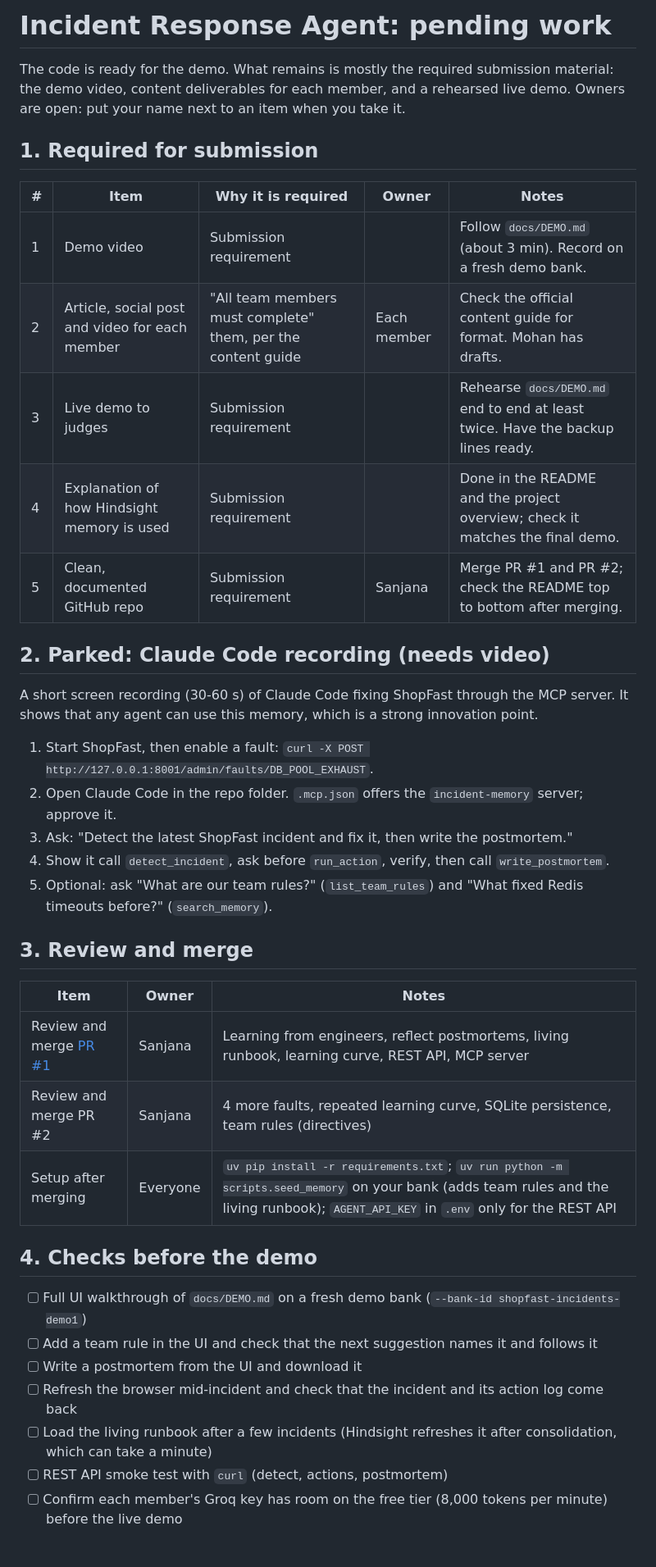
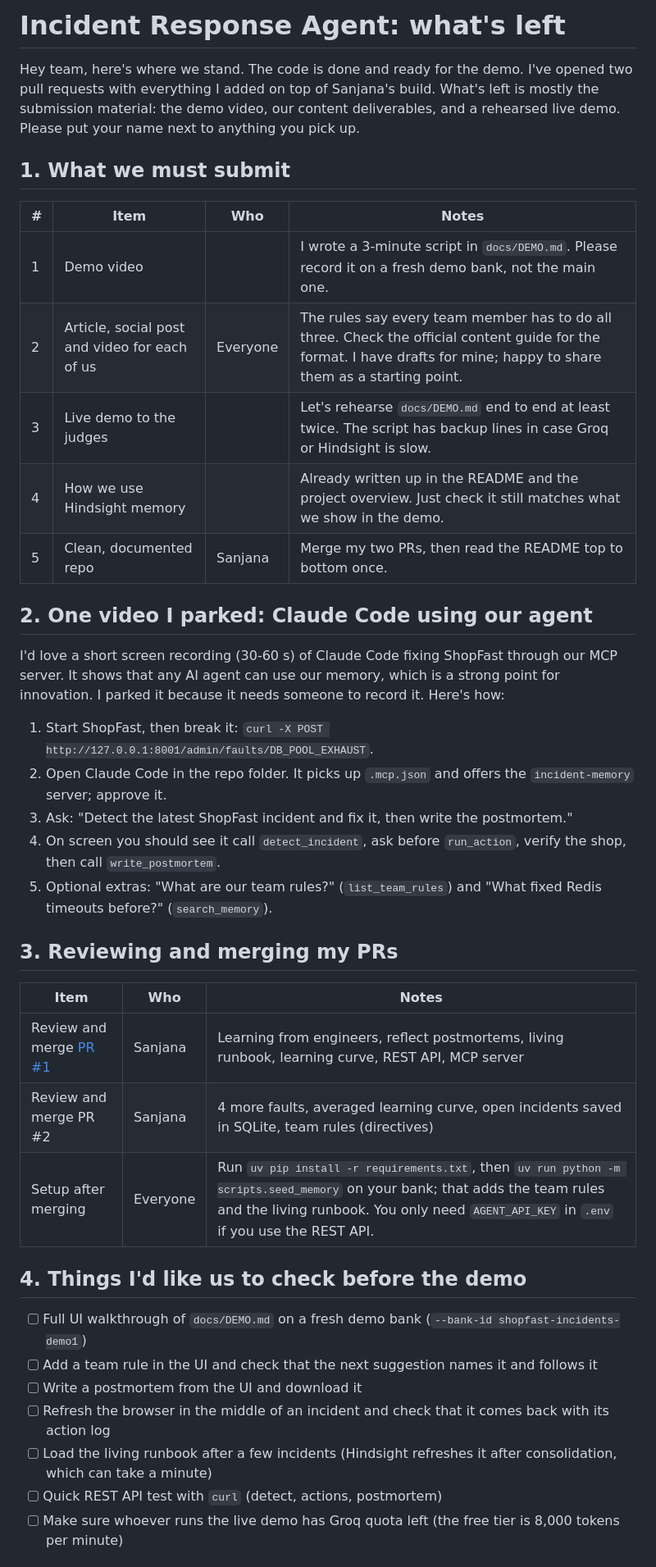
Before and after one commit to Raphael-08/incident-response-agent, a Markdown page: docs/PENDING.md, the part around one of its changes. Shown at 82% size. GitHub-like rendering.

Commit message:
docs: pending work written as a note to the team

```diff
--- a/docs/PENDING.md
+++ b/docs/PENDING.md
@@ -1,41 +1,41 @@
-# Incident Response Agent: pending work
+# Incident Response Agent: what's left
 
-The code is ready for the demo. What remains is mostly the required submission material: the demo video, content deliverables for each member, and a rehearsed live demo. Owners are open: put your name next to an item when you take it.
+Hey team, here's where we stand. The code is done and ready for the demo. I've opened two pull requests with everything I added on top of Sanjana's build. What's left is mostly the submission material: the demo video, our content deliverables, and a rehearsed live demo. Please put your name next to anything you pick up.
 
-## 1. Required for submission
+## 1. What we must submit
 
-| # | Item | Why it is required | Owner | Notes |
-| --- | --- | --- | --- | --- |
-| 1 | Demo video | Submission requirement | | Follow `docs/DEMO.md` (about 3 min). Record on a fresh demo bank. |
-| 2 | Article, social post and video for each member | "All team members must complete" them, per the content guide | Each member | Check the official content guide for format. Mohan has drafts. |
-| 3 | Live demo to judges | Submission requirement | | Rehearse `docs/DEMO.md` end to end at least twice. Have the backup lines ready. |
-| 4 | Explanation of how Hindsight memory is used | Submission requirement | | Done in the README and the project overview; check it matches the final demo. |
-| 5 | Clean, documented GitHub repo | Submission requirement | Sanjana | Merge PR #1 and PR #2; check the README top to bottom after merging. |
+| # | Item | Who | Notes |
+| --- | --- | --- | --- |
+| 1 | Demo video | | I wrote a 3-minute script in `docs/DEMO.md`. Please record it on a fresh demo bank, not the main one. |
+| 2 | Article, social post and video for each of us | Everyone | The rules say every team member has to do all three. Check the official content guide for the format. I have drafts for mine; happy to share them as a starting point. |
+| 3 | Live demo to the judges | | Let's rehearse `docs/DEMO.md` end to end at least twice. The script has backup lines in case Groq or Hindsight is slow. |
+| 4 | How we use Hindsight memory | | Already written up in the README and the project overview. Just check it still matches what we show in the demo. |
+| 5 | Clean, documented repo | Sanjana | Merge my two PRs, then read the README top to bottom once. |
 
-## 2. Parked: Claude Code recording (needs video)
-A short screen recording (30-60 s) of Claude Code fixing ShopFast through the MCP server. It shows that any agent can use this memory, which is a strong innovation point.
+## 2. One video I parked: Claude Code using our agent
+I'd love a short screen recording (30-60 s) of Claude Code fixing ShopFast through our MCP server. It shows that any AI agent can use our memory, which is a strong point for innovation. I parked it because it needs someone to record it. Here's how:
 
-1. Start ShopFast, then enable a fault: `curl -X POST http://127.0.0.1:8001/admin/faults/DB_POOL_EXHAUST`.
-2. Open Claude Code in the repo folder. `.mcp.json` offers the `incident-memory` server; approve it.
+1. Start ShopFast, then break it: `curl -X POST http://127.0.0.1:8001/admin/faults/DB_POOL_EXHAUST`.
+2. Open Claude Code in the repo folder. It picks up `.mcp.json` and offers the `incident-memory` server; approve it.
 3. Ask: "Detect the latest ShopFast incident and fix it, then write the postmortem."
-4. Show it call `detect_incident`, ask before `run_action`, verify, then call `write_postmortem`.
-5. Optional: ask "What are our team rules?" (`list_team_rules`) and "What fixed Redis timeouts before?" (`search_memory`).
+4. On screen you should see it call `detect_incident`, ask before `run_action`, verify the shop, then call `write_postmortem`.
+5. Optional extras: "What are our team rules?" (`list_team_rules`) and "What fixed Redis timeouts before?" (`search_memory`).
 
-## 3. Review and merge
+## 3. Reviewing and merging my PRs
 
-| Item | Owner | Notes |
+| Item | Who | Notes |
 | --- | --- | --- |
 | Review and merge [PR #1](https://github.com/Sanjanasree02/incident-response-agent/pull/1) | Sanjana | Learning from engineers, reflect postmortems, living runbook, learning curve, REST API, MCP server |
-| Review and merge PR #2 | Sanjana | 4 more faults, repeated learning curve, SQLite persistence, team rules (directives) |
-| Setup after merging | Everyone | `uv pip install -r requirements.txt`; `uv run python -m scripts.seed_memory` on your bank (adds team rules and the living runbook); `AGENT_API_KEY` in `.env` only for the REST API |
+| Review and merge PR #2 | Sanjana | 4 more faults, averaged learning curve, open incidents saved in SQLite, team rules (directives) |
+| Setup after merging | Everyone | Run `uv pip install -r requirements.txt`, then `uv run python -m scripts.seed_memory` on your bank; that adds the team rules and the living runbook. You only need `AGENT_API_KEY` in `.env` if you use the REST API. |
 
-## 4. Checks before the demo
+## 4. Things I'd like us to check before the demo
 
 - [ ] Full UI walkthrough of `docs/DEMO.md` on a fresh demo bank (`--bank-id shopfast-incidents-demo1`)
 - [ ] Add a team rule in the UI and check that the next suggestion names it and follows it
 - [ ] Write a postmortem from the UI and download it
-- [ ] Refresh the browser mid-incident and check that the incident and its action log come back
+- [ ] Refresh the browser in the middle of an incident and check that it comes back with its action log
 - [ ] Load the living runbook after a few incidents (Hindsight refreshes it after consolidation, which can take a minute)
-- [ ] REST API smoke test with `curl` (detect, actions, postmortem)
-- [ ] Confirm each member's Groq key has room on the free tier (8,000 tokens per minute) before the live demo
+- [ ] Quick REST API test with `curl` (detect, actions, postmortem)
+- [ ] Make sure whoever runs the live demo has Groq quota left (the free tier is 8,000 tokens per minute)
 
```
Also changed, not shown: other parts of docs/PENDING.md (+14 -12 lines).
